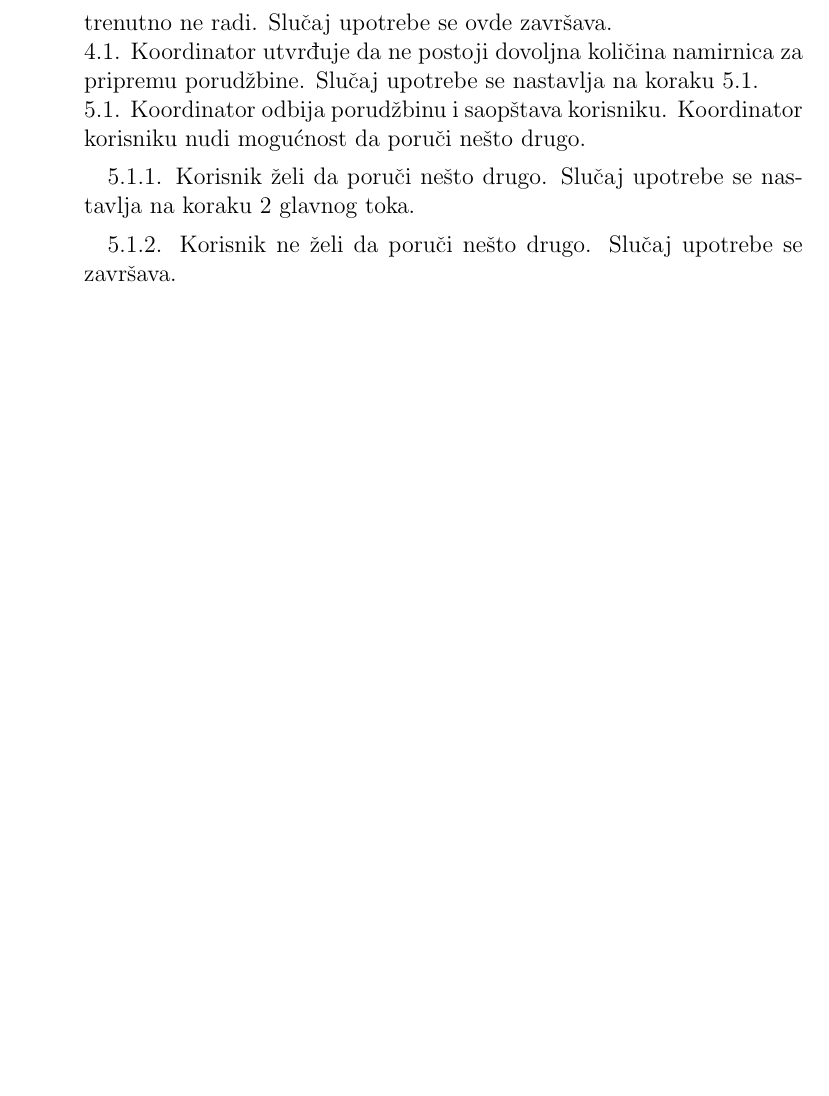
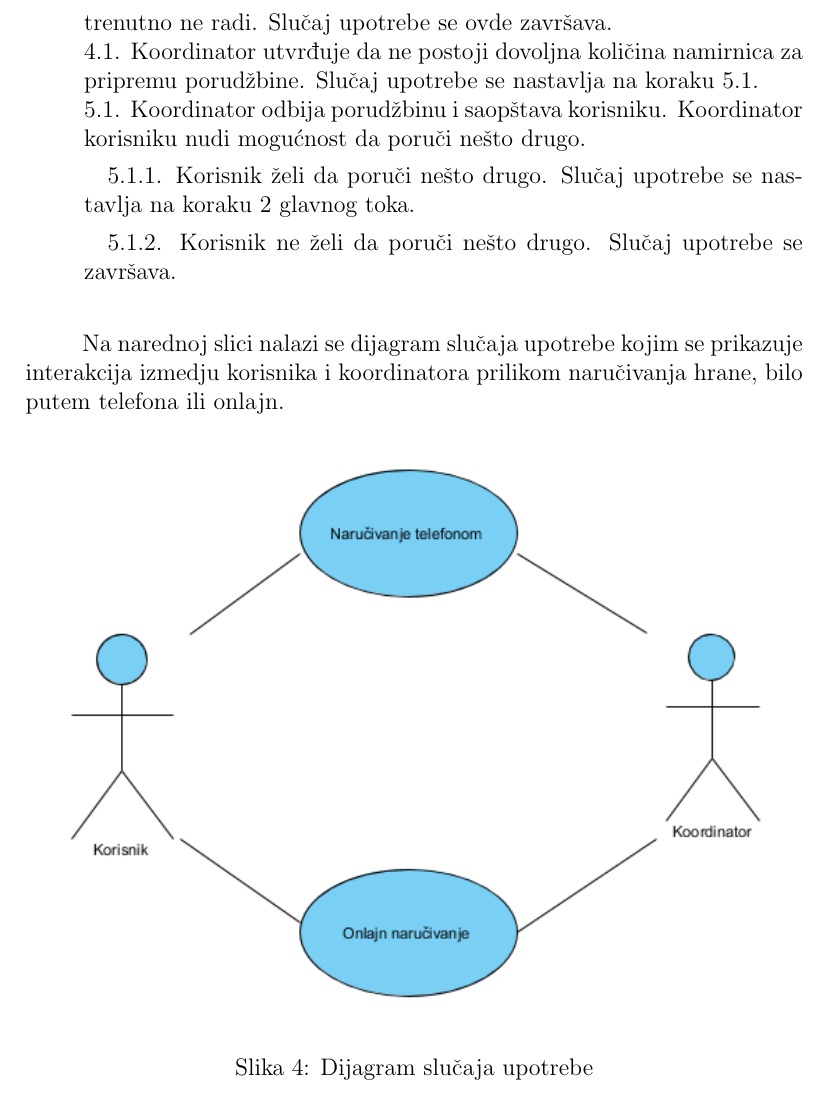
Before and after one commit to JelenaCosic1994/Porucivanje_hrane, a LaTeX document (main.tex, which reads sekcije/slucajevi_upotrebe.tex): part of page 14 of 25, cut so that both start at the same text, the shorter picture padded with empty space. Compiled offline with pdfLaTeX.

Commit message:
Azurirani dijagrami

```diff
--- a/sekcije/slucajevi_upotrebe.tex
+++ b/sekcije/slucajevi_upotrebe.tex
@@ -204,8 +203,18 @@ Na slici \ref{fig:slika3} je predstavljen dijagram stanja koji opisuje opšti to
 
       \quad 5.1.2. Korisnik ne želi da poruči nešto drugo. Slučaj upotrebe se završava. \\
 
+    \end{itemize}
 
-\end{itemize}
+Na narednoj slici nalazi se dijagram slučaja upotrebe kojim se prikazuje interakcija izmedju korisnika i koordinatora prilikom naručivanja hrane, bilo putem telefona ili onlajn.
+
+\begin{figure}[ht]
+    \leavevmode
+    \begin{center}
+    \includegraphics[height=0.5\textheight]{slike/Upravljanje_porudzbinomUC.png}
+    \end{center}
+    \caption{Dijagram slučaja upotrebe}
+\end{figure}
+
 
 \newpage
 \subsection{Realizacija zahteva}
```
Also changed, not shown: slike/Upravljanje_porudzbinomUC.png (added), sekcije/slucajevi_upotrebe.tex (1 more changed lines), 1 other file.
